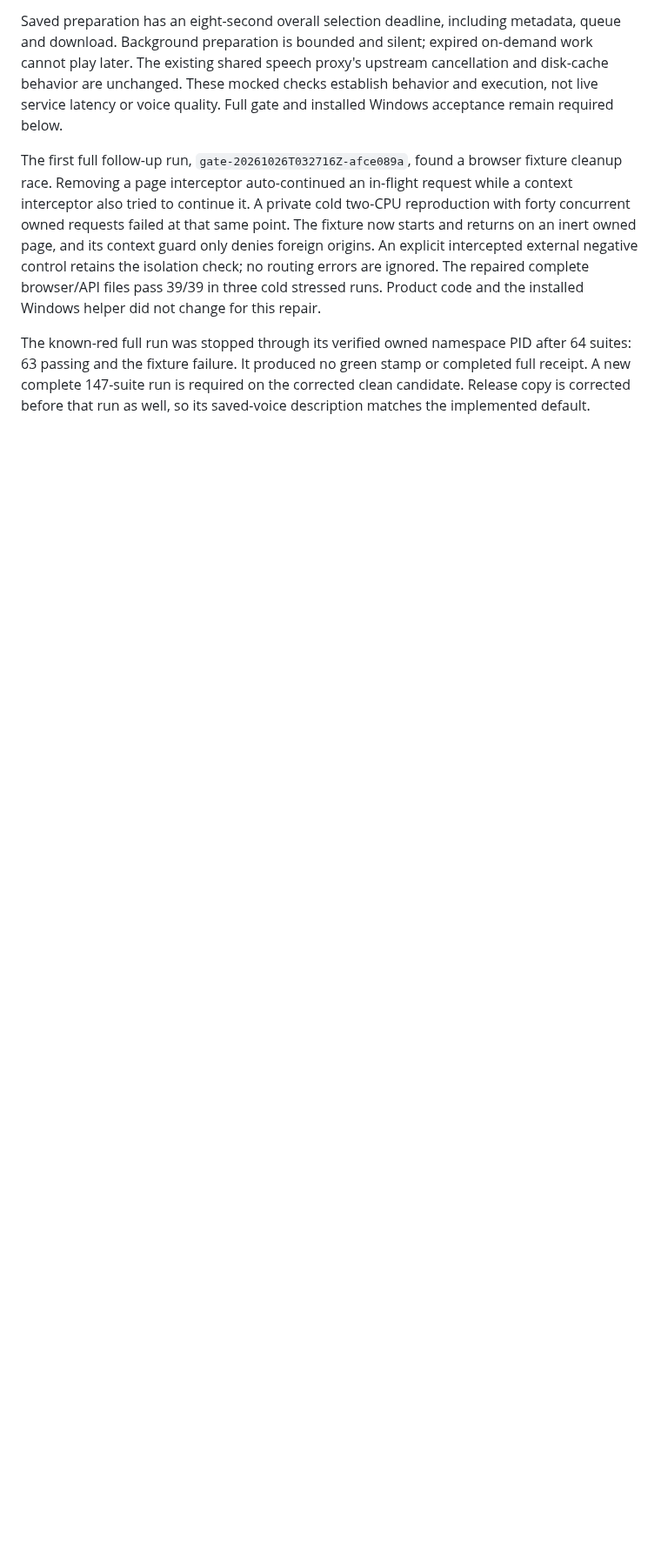
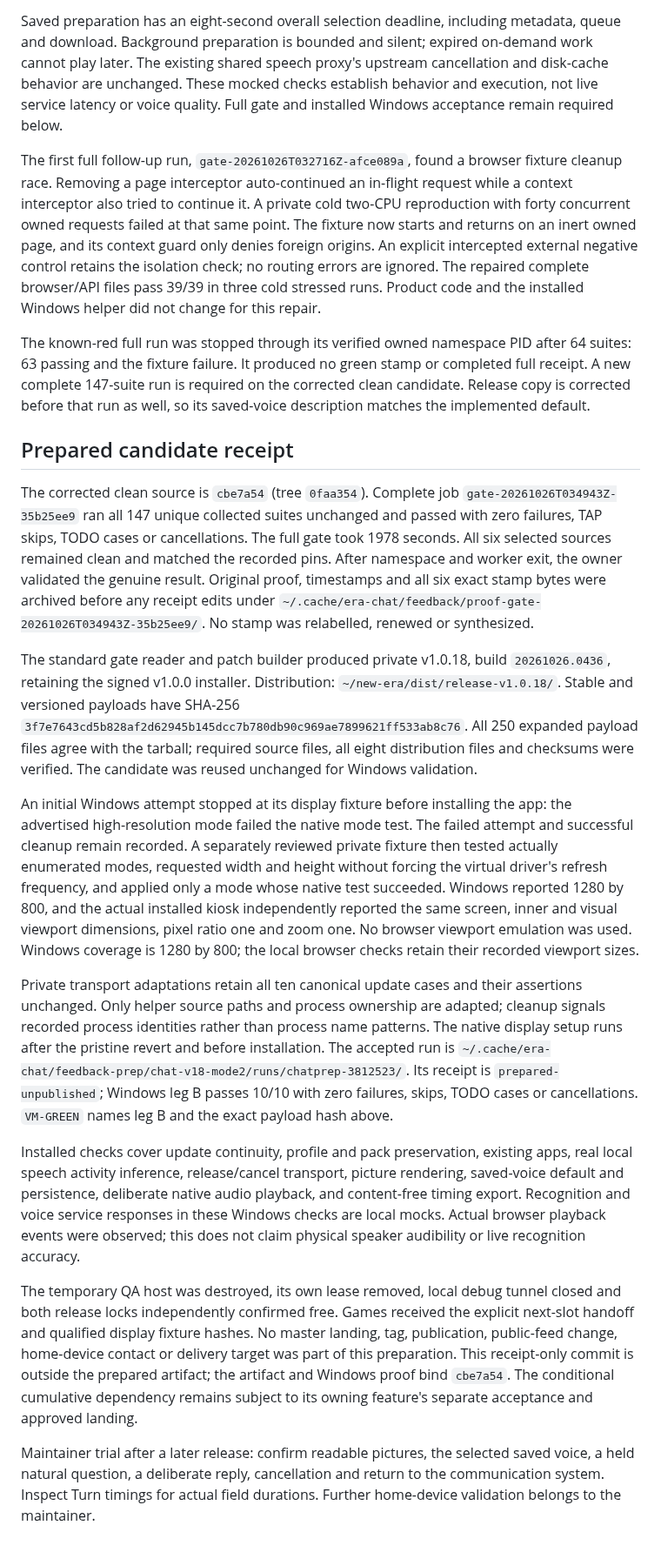
Before and after one commit to nauerhahn26/era-hub, a Markdown page: docs/plans/2026-10-26-chat-trial-feedback.md, the part around one of its changes. Shown at 87% size. Drawn GitHub-style; blank space fills up the shorter version.

Commit message:
Record prepared Chat candidate and Windows acceptance

```diff
--- a/docs/plans/2026-10-26-chat-trial-feedback.md
+++ b/docs/plans/2026-10-26-chat-trial-feedback.md
@@ -106,3 +110,66 @@ after 64 suites: 63 passing and the fixture failure. It produced no green stamp
 or completed full receipt. A new complete 147-suite run is required on the
 corrected clean candidate. Release copy is corrected before that run as well,
 so its saved-voice description matches the implemented default.
+
+## Prepared candidate receipt
+
+The corrected clean source is `cbe7a54` (tree `0faa354`). Complete job
+`gate-20261026T034943Z-35b25ee9` ran all 147 unique collected suites unchanged
+and passed with zero failures, TAP skips, TODO cases or cancellations. The
+full gate took 1978 seconds. All six selected sources remained clean and
+matched the recorded pins. After namespace and worker exit, the owner
+validated the genuine result. Original proof, timestamps and all six exact
+stamp bytes were archived before any receipt edits under
+`~/.cache/era-chat/feedback/proof-gate-20261026T034943Z-35b25ee9/`.
+No stamp was relabelled, renewed or synthesized.
+
+The standard gate reader and patch builder produced private v1.0.18, build
+`20261026.0436`, retaining the signed v1.0.0 installer. Distribution:
+`~/new-era/dist/release-v1.0.18/`. Stable and versioned payloads have SHA-256
+`3f7e7643cd5b828af2d62945b145dcc7b780db90c969ae7899621ff533ab8c76`.
+All 250 expanded payload files agree with the tarball; required source files,
+all eight distribution files and checksums were verified. The candidate was
+reused unchanged for Windows validation.
+
+An initial Windows attempt stopped at its display fixture before installing
+the app: the advertised high-resolution mode failed the native mode test.
+The failed attempt and successful cleanup remain recorded. A separately
+reviewed private fixture then tested actually enumerated modes, requested
+width and height without forcing the virtual driver's refresh frequency,
+and applied only a mode whose native test succeeded. Windows reported
+1280 by 800, and the actual installed kiosk independently reported the same
+screen, inner and visual viewport dimensions, pixel ratio one and zoom one.
+No browser viewport emulation was used. Windows coverage is 1280 by 800;
+the local browser checks retain their recorded viewport sizes.
+
+Private transport adaptations retain all ten canonical update cases and
+their assertions unchanged. Only helper source paths and process ownership
+are adapted; cleanup signals recorded process identities rather than process
+name patterns. The native display setup runs after the pristine revert and
+before installation. The accepted run is
+`~/.cache/era-chat/feedback-prep/chat-v18-mode2/runs/chatprep-3812523/`.
+Its receipt is `prepared-unpublished`; Windows leg B passes 10/10 with zero
+failures, skips, TODO cases or cancellations. `VM-GREEN` names leg B and the
+exact payload hash above.
+
+Installed checks cover update continuity, profile and pack preservation,
+existing apps, real local speech activity inference, release/cancel transport,
+picture rendering, saved-voice default and persistence, deliberate native
+audio playback, and content-free timing export. Recognition and voice service
+responses in these Windows checks are local mocks. Actual browser playback
+events were observed; this does not claim physical speaker audibility or
+live recognition accuracy.
+
+The temporary QA host was destroyed, its own lease removed, local debug
+tunnel closed and both release locks independently confirmed free. Games
+received the explicit next-slot handoff and qualified display fixture hashes.
+No master landing, tag, publication, public-feed change, home-device contact
+or delivery target was part of this preparation. This receipt-only commit is
+outside the prepared artifact; the artifact and Windows proof bind `cbe7a54`.
+The conditional cumulative dependency remains subject to its owning feature's
+separate acceptance and approved landing.
+
+Maintainer trial after a later release: confirm readable pictures, the selected
+saved voice, a held natural question, a deliberate reply, cancellation and
+return to the communication system. Inspect Turn timings for actual field
+durations. Further home-device validation belongs to the maintainer.
```
Also changed, not shown: other parts of docs/plans/2026-10-26-chat-trial-feedback.md (+8 -4 lines).
